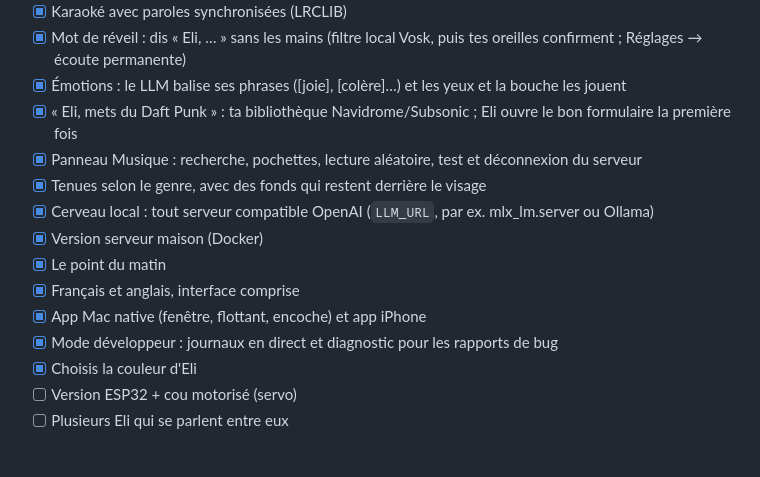
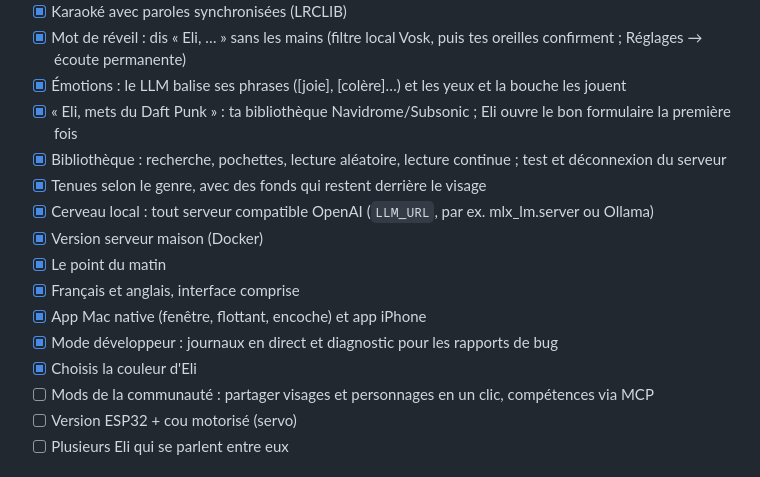
Before and after one commit to adrbn/eli, a Markdown page: README.fr.md, the part around one of its changes. Drawn GitHub-style.

```diff
--- a/README.fr.md
+++ b/README.fr.md
@@ -417,7 +421,7 @@ essayé sur du matériel.** La musique (MP3) n'est pas jouée sur la carte.
 - [x] Mot de réveil : dis « Eli, … » sans les mains (filtre local Vosk, puis tes oreilles confirment ; Réglages → écoute permanente)
 - [x] Émotions : le LLM balise ses phrases ([joie], [colère]…) et les yeux et la bouche les jouent
 - [x] « Eli, mets du Daft Punk » : ta bibliothèque Navidrome/Subsonic ; Eli ouvre le bon formulaire la première fois
-- [x] Panneau Musique : recherche, pochettes, lecture aléatoire, test et déconnexion du serveur
+- [x] Bibliothèque : recherche, pochettes, lecture aléatoire, lecture continue ; test et déconnexion du serveur
 - [x] Tenues selon le genre, avec des fonds qui restent derrière le visage
 - [x] Cerveau local : tout serveur compatible OpenAI (`LLM_URL`, par ex. mlx_lm.server ou Ollama)
 - [x] Version serveur maison (Docker)
@@ -426,6 +430,7 @@ essayé sur du matériel.** La musique (MP3) n'est pas jouée sur la carte.
 - [x] App Mac native (fenêtre, flottant, encoche) et app iPhone
 - [x] Mode développeur : journaux en direct et diagnostic pour les rapports de bug
 - [x] Choisis la couleur d'Eli
+- [ ] Mods de la communauté : partager visages et personnages en un clic, compétences via MCP
 - [ ] Version ESP32 + cou motorisé (servo)
 - [ ] Plusieurs Eli qui se parlent entre eux
 
```
Also changed, not shown: other parts of README.fr.md (+18 -14 lines), README.md (+22 -16 lines).
